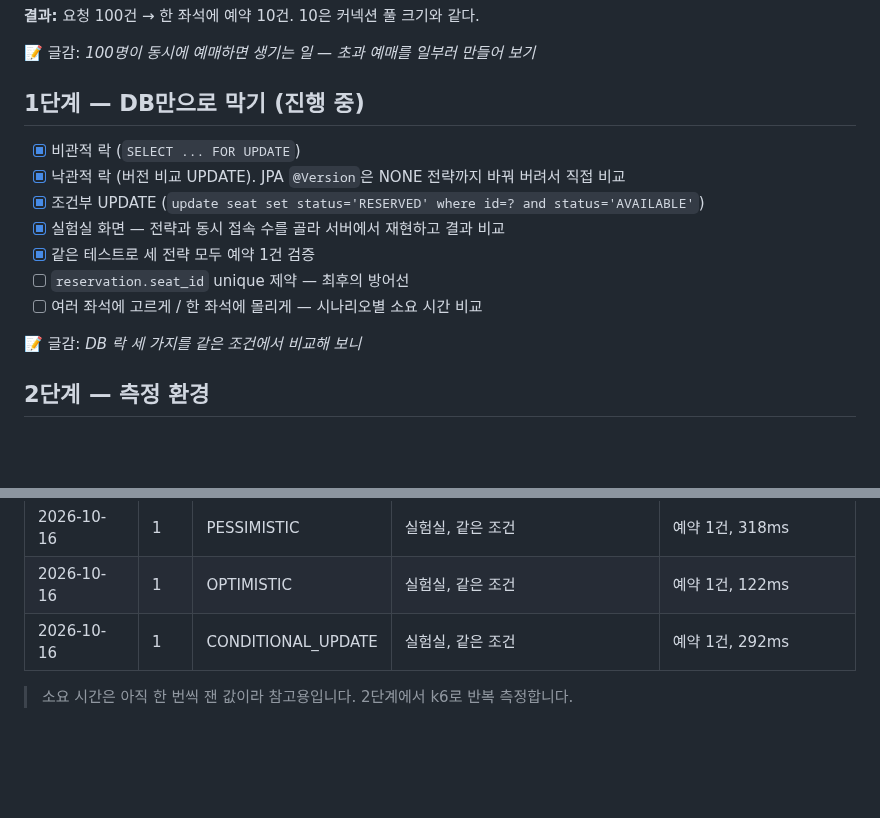
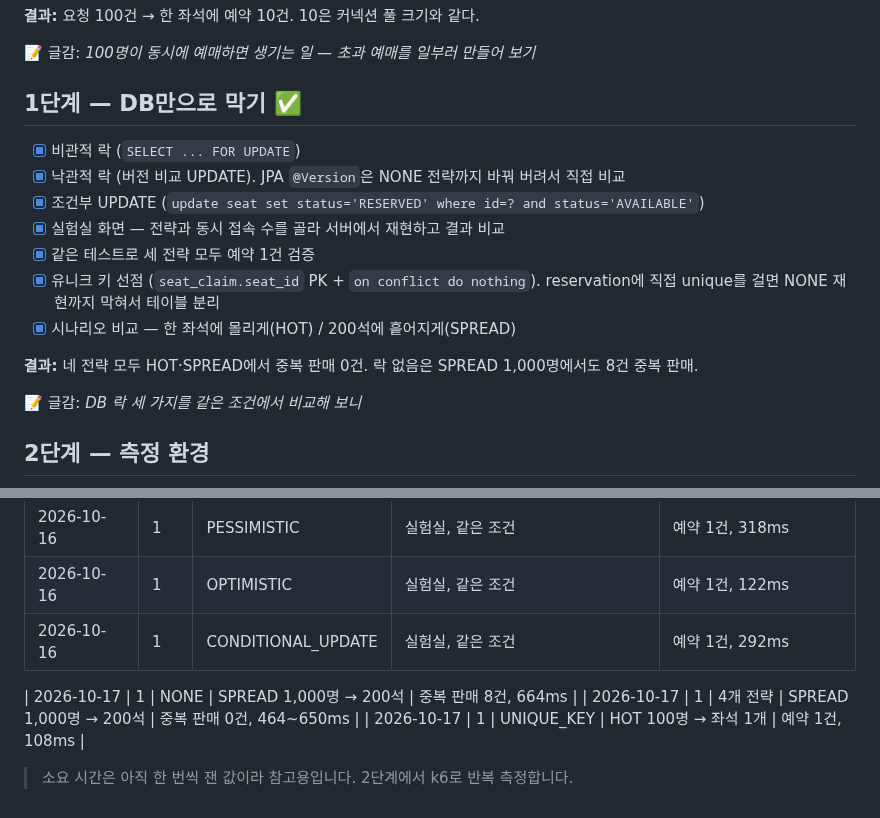
Before and after one commit to ijwoo/cloud, a Markdown page: docs/ROADMAP.md, 2 parts joined by grey strips. Rendered like a GitHub page; blank space fills up the shorter version.

```diff
--- a/docs/ROADMAP.md
+++ b/docs/ROADMAP.md
@@ -15,15 +15,17 @@
 
 📝 글감: *100명이 동시에 예매하면 생기는 일 — 초과 예매를 일부러 만들어 보기*
 
-## 1단계 — DB만으로 막기 (진행 중)
+## 1단계 — DB만으로 막기 ✅
 
 - [x] 비관적 락 (`SELECT ... FOR UPDATE`)
 - [x] 낙관적 락 (버전 비교 UPDATE). JPA `@Version`은 NONE 전략까지 바꿔 버려서 직접 비교
 - [x] 조건부 UPDATE (`update seat set status='RESERVED' where id=? and status='AVAILABLE'`)
 - [x] 실험실 화면 — 전략과 동시 접속 수를 골라 서버에서 재현하고 결과 비교
 - [x] 같은 테스트로 세 전략 모두 예약 1건 검증
-- [ ] `reservation.seat_id` unique 제약 — 최후의 방어선
-- [ ] 여러 좌석에 고르게 / 한 좌석에 몰리게 — 시나리오별 소요 시간 비교
+- [x] 유니크 키 선점 (`seat_claim.seat_id` PK + `on conflict do nothing`). reservation에 직접 unique를 걸면 NONE 재현까지 막혀서 테이블 분리
+- [x] 시나리오 비교 — 한 좌석에 몰리게(HOT) / 200석에 흩어지게(SPREAD)
+
+**결과:** 네 전략 모두 HOT·SPREAD에서 중복 판매 0건. 락 없음은 SPREAD 1,000명에서도 8건 중복 판매.
 
 📝 글감: *DB 락 세 가지를 같은 조건에서 비교해 보니*
 
@@ -77,4 +79,8 @@
 | 2026-10-16 | 1 | OPTIMISTIC | 실험실, 같은 조건 | 예약 1건, 122ms |
 | 2026-10-16 | 1 | CONDITIONAL_UPDATE | 실험실, 같은 조건 | 예약 1건, 292ms |
 
+| 2026-10-17 | 1 | NONE | SPREAD 1,000명 → 200석 | 중복 판매 8건, 664ms |
+| 2026-10-17 | 1 | 4개 전략 | SPREAD 1,000명 → 200석 | 중복 판매 0건, 464~650ms |
+| 2026-10-17 | 1 | UNIQUE_KEY | HOT 100명 → 좌석 1개 | 예약 1건, 108ms |
+
 > 소요 시간은 아직 한 번씩 잰 값이라 참고용입니다. 2단계에서 k6로 반복 측정합니다.
```
Also changed, not shown: README.md (+6 -5 lines), docs/images/lab-compare.png, docs/images/lab-none.png (deleted), docs/images/lab-spread-none.png (added), 14 other files.
